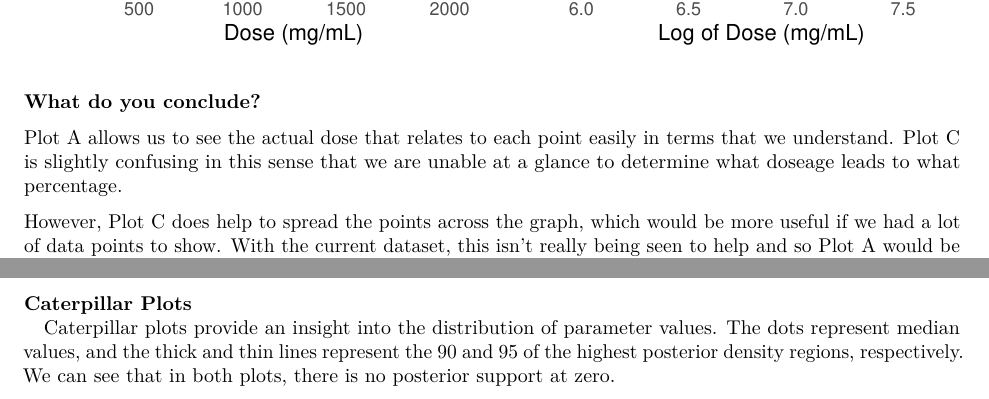
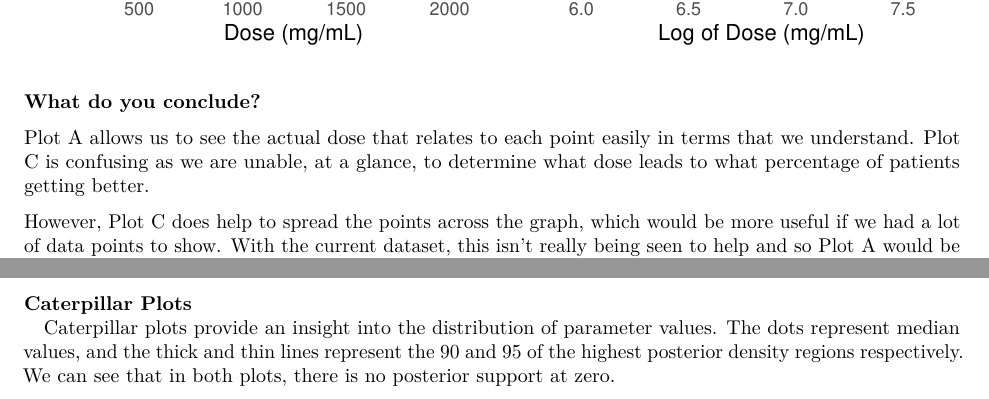
Before and after one commit to taniabuzykina/MATH501-coursework, an R Markdown document (Report.rmd): two parts of pages 12 and 18 of 21, joined at a grey line, cut so that both start at the same text. Rendered offline with R 4.5, knitr and Pandoc, then LaTeX, with nearby package versions; some code elsewhere in the file could not run offline.

Commit message:
Updated report for spelling and grammar

````diff
--- a/Report.rmd
+++ b/Report.rmd
@@ -447,7 +447,7 @@ grid.arrange(Plot_A, Plot_C, ncol = 2)
 
 ### What do you conclude?
 
-Plot A allows us to see the actual dose that relates to each point easily in terms that we understand. Plot C is slightly confusing in this sense that we are unable at a glance to determine what doseage leads to what percentage.
+Plot A allows us to see the actual dose that relates to each point easily in terms that we understand. Plot C is confusing as we are unable, at a glance, to determine what dose leads to what percentage of patients getting better.
 
 However, Plot C does help to spread the points across the graph, which would be more useful if we had a lot of data points to show. With the current dataset, this isn't really being seen to help and so Plot A would be an easier graph to show to people as most would understand the axis descriptions and meanings.
 
@@ -767,7 +767,7 @@ ggs_density(bayesian_binary_logistic.ggs, family = '^beta')
 
 #### Caterpillar Plots \
 
-Caterpillar plots provide an insight into the distribution of parameter values. The dots represent median values, and the thick and thin lines represent the $90%$ and $95%$ of the highest posterior density regions, respectively. We can see that in both plots, there is no posterior support at zero.
+Caterpillar plots provide an insight into the distribution of parameter values. The dots represent median values, and the thick and thin lines represent the $90%$ and $95%$ of the highest posterior density regions respectively. We can see that in both plots, there is no posterior support at zero.
 
 ```{r, echo = F, fig.height = 1.2}
 ggs_caterpillar(bayesian_binary_logistic.ggs, family = '^beta_0') +
````
